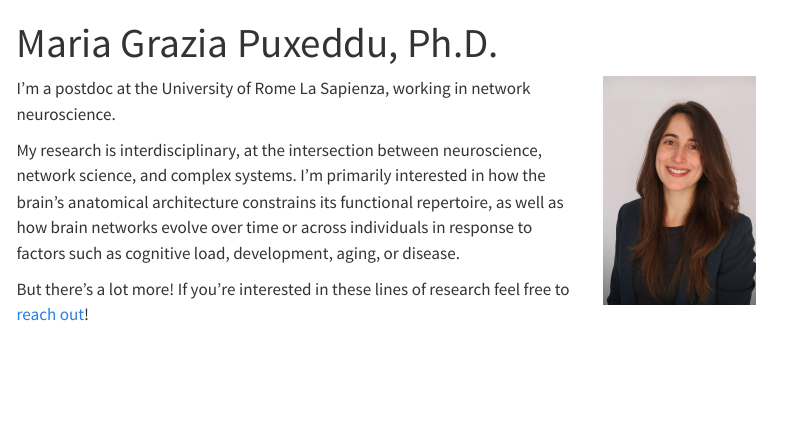
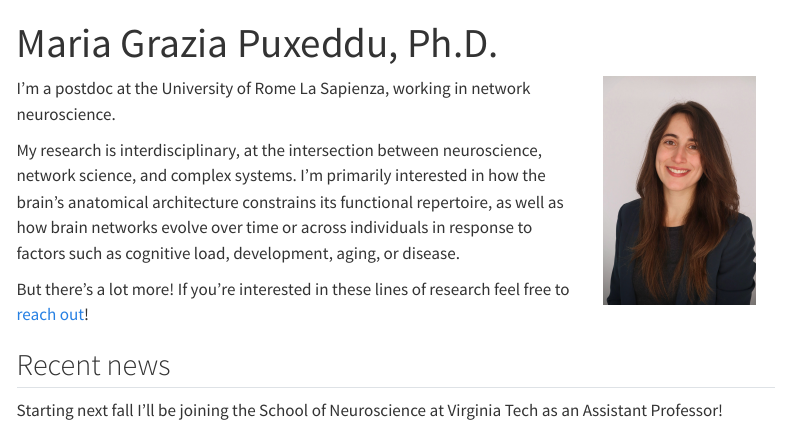
Before and after one commit to mariagraziaP/mariagraziaP.github.io, a Quarto document (index.qmd): the page in a window 1100 px wide, from its top. Rendered offline with R 4.5, knitr and Pandoc in place of Quarto, with nearby package versions; menus at the side of the page are left out.

Commit message:
Update index.qmd

```diff
--- a/index.qmd
+++ b/index.qmd
@@ -8,3 +8,7 @@ I'm a postdoc at the University of Rome La Sapienza, working in network neurosci
 My research is interdisciplinary, at the intersection between neuroscience, network science, and complex systems.  I'm primarily interested in how the brain's anatomical architecture constrains its functional repertoire, as well as how brain networks evolve over time or across individuals in response to factors such as cognitive load, development, aging, or disease.
 
 But there's a lot more! If you're interested in these lines of research feel free to <a href="mailto:mariagrazia.puxeddu@gmail.com">reach out</a>!
+
+## Recent news
+
+Starting next fall I'll be joining the School of Neuroscience at Virginia Tech as an Assistant Professor!
```
